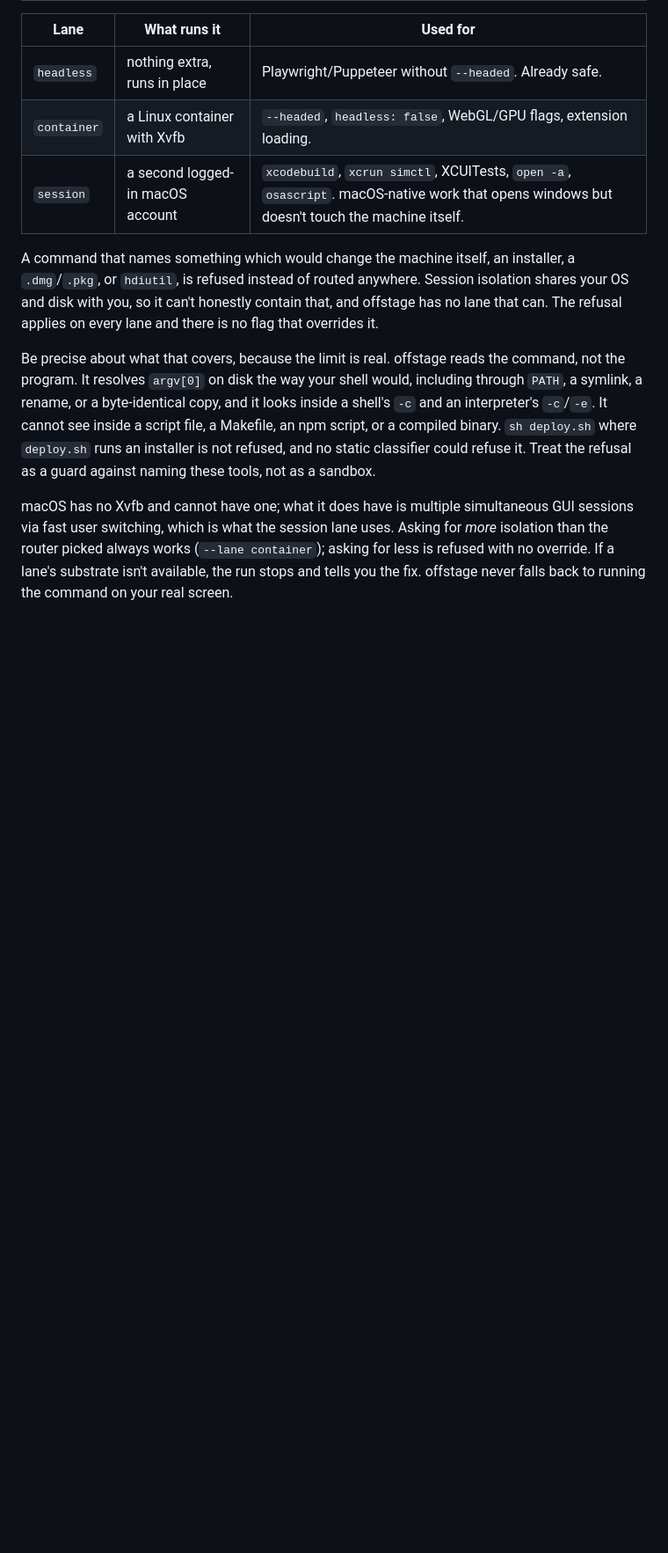
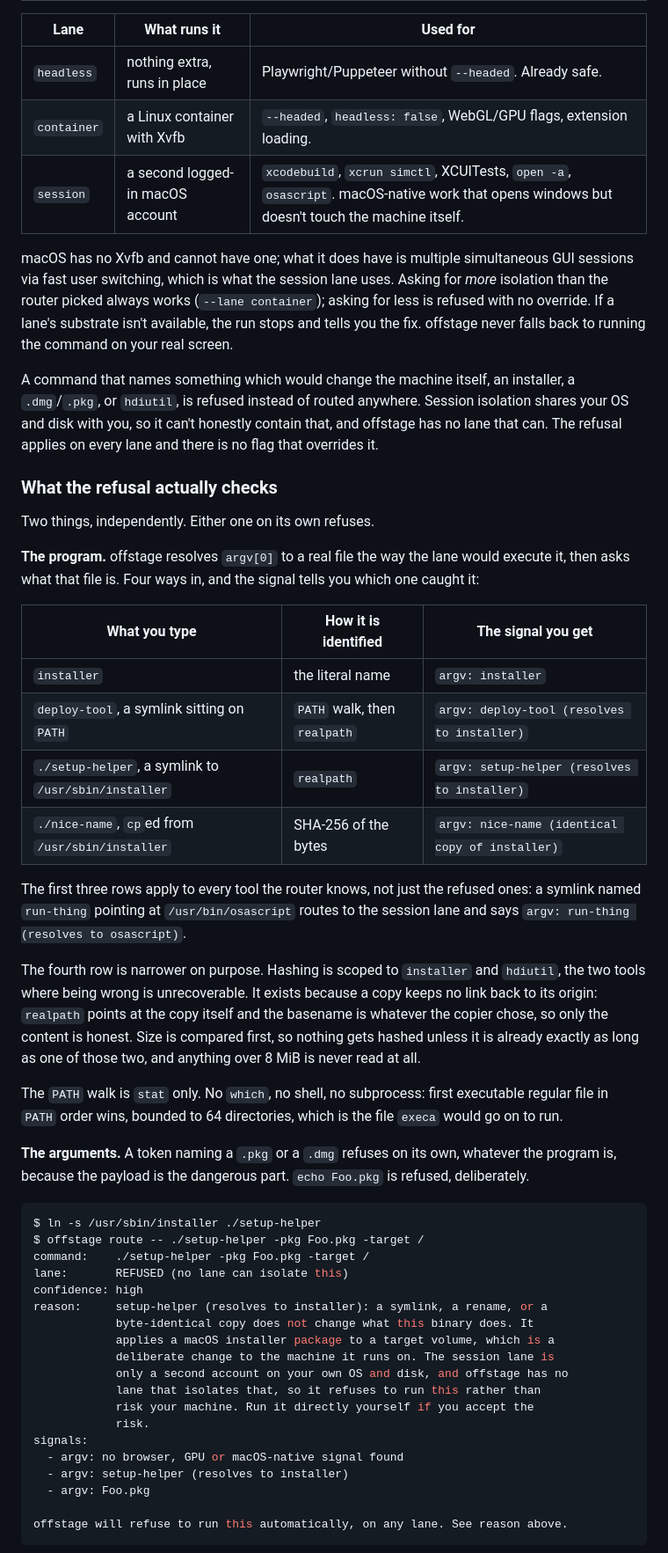
Before and after one commit to viraatdas/offstage, a Markdown page: README.md, the part around one of its changes. Shown at 88% size. Drawn GitHub-style; blank space fills up the shorter version.

````diff
--- a/README.md
+++ b/README.md
@@ -40,24 +40,72 @@ working. Works standalone (above) and as an agent tool for **Claude Code**,
 | `container` | a Linux container with Xvfb | `--headed`, `headless: false`, WebGL/GPU flags, extension loading. |
 | `session` | a second logged-in macOS account | `xcodebuild`, `xcrun simctl`, XCUITests, `open -a`, `osascript`. macOS-native work that opens windows but doesn't touch the machine itself. |
 
+macOS has no Xvfb and cannot have one; what it does have is multiple
+simultaneous GUI sessions via fast user switching, which is what the session
+lane uses. Asking for *more* isolation than the router picked always works
+(`--lane container`); asking for less is refused with no override.
+If a lane's substrate isn't available, the run stops and tells you the fix.
+offstage never falls back to running the command on your real screen.
+
 A command that names something which would change the machine itself, an
 installer, a `.dmg`/`.pkg`, or `hdiutil`, is refused instead of routed
 anywhere. Session isolation shares your OS and disk with you, so it can't
 honestly contain that, and offstage has no lane that can. The refusal applies on
 every lane and there is no flag that overrides it.
 
-Be precise about what that covers, because the limit is real. offstage reads the
-command, not the program. It resolves `argv[0]` on disk the way your shell would,
-including through `PATH`, a symlink, a rename, or a byte-identical copy, and it
-looks inside a shell's `-c` and an interpreter's `-c`/`-e`. It cannot see inside
-a script file, a Makefile, an npm script, or a compiled binary. `sh deploy.sh`
-where `deploy.sh` runs an installer is not refused, and no static classifier
-could refuse it. Treat the refusal as a guard against naming these tools, not as
-a sandbox.
+### What the refusal actually checks
 
-macOS has no Xvfb and cannot have one; what it does have is multiple
-simultaneous GUI sessions via fast user switching, which is what the session
-lane uses. Asking for *more* isolation than the router picked always works
-(`--lane container`); asking for less is refused with no override.
-If a lane's substrate isn't available, the run stops and tells you the fix.
-offstage never falls back to running the command on your real screen.
+Two things, independently. Either one on its own refuses.
+
+**The program.** offstage resolves `argv[0]` to a real file the way the lane
+would execute it, then asks what that file is. Four ways in, and the signal
+tells you which one caught it:
+
+| What you type | How it is identified | The signal you get |
+| --- | --- | --- |
+| `installer` | the literal name | `argv: installer` |
+| `deploy-tool`, a symlink sitting on `PATH` | `PATH` walk, then `realpath` | `argv: deploy-tool (resolves to installer)` |
+| `./setup-helper`, a symlink to `/usr/sbin/installer` | `realpath` | `argv: setup-helper (resolves to installer)` |
+| `./nice-name`, `cp`ed from `/usr/sbin/installer` | SHA-256 of the bytes | `argv: nice-name (identical copy of installer)` |
+
+The first three rows apply to every tool the router knows, not just the refused
+ones: a symlink named `run-thing` pointing at `/usr/bin/osascript` routes to the
+session lane and says `argv: run-thing (resolves to osascript)`.
+
+The fourth row is narrower on purpose. Hashing is scoped to `installer` and
+`hdiutil`, the two tools where being wrong is unrecoverable. It exists because a
+copy keeps no link back to its origin: `realpath` points at the copy itself and
+the basename is whatever the copier chose, so only the content is honest. Size
+is compared first, so nothing gets hashed unless it is already exactly as long
+as one of those two, and anything over 8 MiB is never read at all.
+
+The `PATH` walk is `stat` only. No `which`, no shell, no subprocess: first
+executable regular file in `PATH` order wins, bounded to 64 directories, which
+is the file `execa` would go on to run.
+
+**The arguments.** A token naming a `.pkg` or a `.dmg` refuses on its own,
+whatever the program is, because the payload is the dangerous part. `echo
+Foo.pkg` is refused, deliberately.
+
+```console
+$ ln -s /usr/sbin/installer ./setup-helper
+$ offstage route -- ./setup-helper -pkg Foo.pkg -target /
+command:    ./setup-helper -pkg Foo.pkg -target /
+lane:       REFUSED (no lane can isolate this)
+confidence: high
+reason:     setup-helper (resolves to installer): a symlink, a rename, or a
+            byte-identical copy does not change what this binary does. It
+            applies a macOS installer package to a target volume, which is a
+            deliberate change to the machine it runs on. The session lane is
+            only a second account on your own OS and disk, and offstage has no
+            lane that isolates that, so it refuses to run this rather than
+            risk your machine. Run it directly yourself if you accept the
+            risk.
+signals:
+  - argv: no browser, GPU or macOS-native signal found
+  - argv: setup-helper (resolves to installer)
+  - argv: Foo.pkg
+
+offstage will refuse to run this automatically, on any lane. See reason above.
+```
+
````
Also changed, not shown: other parts of README.md (+27 -0 lines), AGENTS.md (+9 -5 lines).
